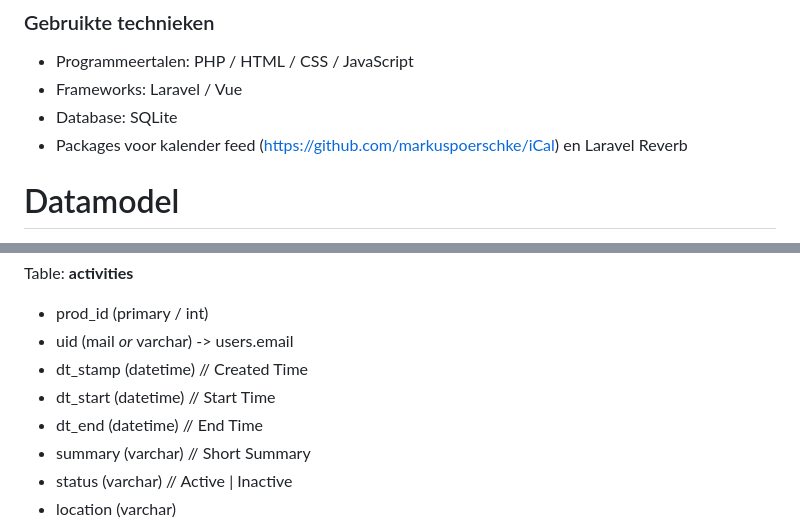
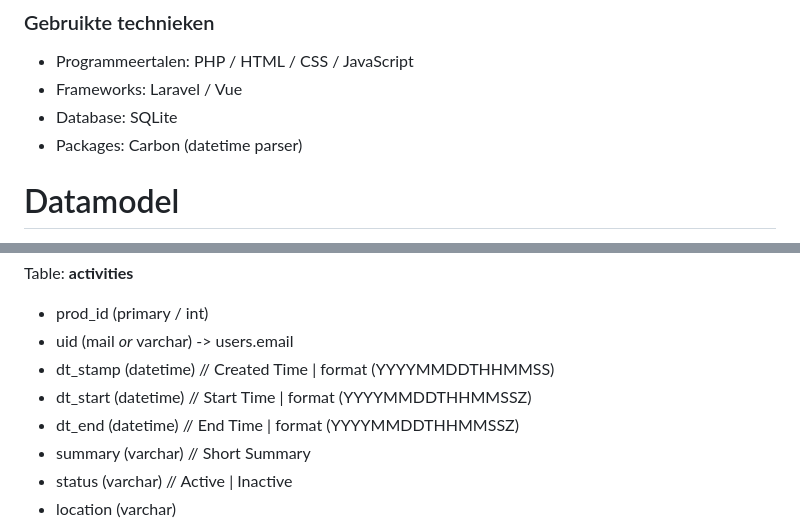
Before and after one commit to SennaGd/Planning-Project, a Markdown page: Docs/technisch-ontwerp.md, 2 parts joined by grey strips. Drawn GitHub-style.

Commit message:
Updated Docs/techisch-ontwerp.md.

```diff
--- a/Docs/technisch-ontwerp.md
+++ b/Docs/technisch-ontwerp.md
@@ -6,7 +6,7 @@ Datum: 19-08-2026
 - Programmeertalen: PHP / HTML / CSS / JavaScript
 - Frameworks: Laravel / Vue
 - Database: SQLite
-- Packages voor kalender feed (https://github.com/markuspoerschke/iCal) en Laravel Reverb
+- Packages: Carbon (datetime parser)
 
 # Datamodel
 De data wordt opgeslagen in een SQLite database, hieronder zie je de tabel namen. Wij hebben gekozen voor een SQLite database omdat, dit een klein project is en intern wordt gebruikt binnen de IT afdeling van Firda Sneek.
@@ -22,9 +22,9 @@ Table: **users**
 Table: **activities**
 - prod_id (primary / int)
 - uid (mail *or* varchar) -> users.email
-- dt_stamp (datetime) // Created Time
-- dt_start (datetime) // Start Time
-- dt_end (datetime) // End Time
+- dt_stamp (datetime) // Created Time | format (YYYYMMDDTHHMMSS)
+- dt_start (datetime) // Start Time | format (YYYYMMDDTHHMMSSZ)
+- dt_end (datetime) // End Time | format (YYYYMMDDTHHMMSSZ)
 - summary (varchar) // Short Summary
 - status (varchar) // Active | Inactive
 - location (varchar)
```
Also changed, not shown: Docs/functioneel-ontwerp.md (+1 -1 lines).
